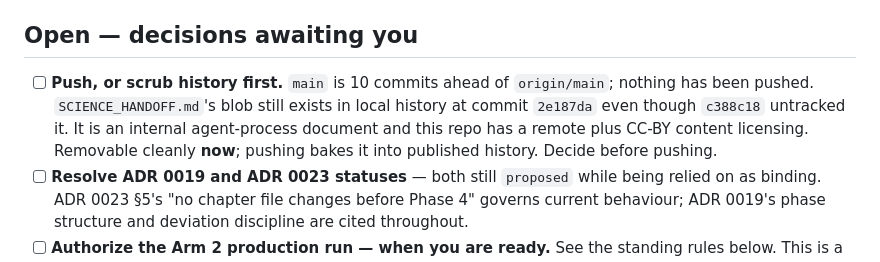
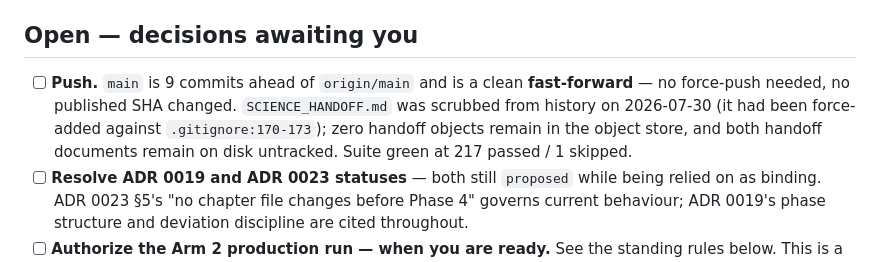
Before and after one commit to andrew-verde/fukui-tourism-thesis, a Markdown page: docs/thesis/TODO.md, the part around the change. Rendered like a GitHub page.

Commit message:
docs: record handoff scrub and push readiness
SCIENCE_HANDOFF.md had been force-added against the .gitignore
agent-handoff rule; it is now removed from history entirely and remains on
disk untracked. main fast-forwards onto origin/main with no published SHA
altered.

```diff
--- a/docs/thesis/TODO.md
+++ b/docs/thesis/TODO.md
@@ -32,12 +32,12 @@ with a bounded null (ADR 0031). Arm 2 built, committed, and **live**
 
 ## Open — decisions awaiting you
 
-- [ ] **Push, or scrub history first.** `main` is 10 commits ahead of
-  `origin/main`; nothing has been pushed. `SCIENCE_HANDOFF.md`'s blob
-  still exists in local history at commit `2e187da` even though `c388c18`
-  untracked it. It is an internal agent-process document and this repo has
-  a remote plus CC-BY content licensing. Removable cleanly **now**;
-  pushing bakes it into published history. Decide before pushing.
+- [ ] **Push.** `main` is 9 commits ahead of `origin/main` and is a clean
+  **fast-forward** — no force-push needed, no published SHA changed.
+  `SCIENCE_HANDOFF.md` was scrubbed from history on 2026-07-30 (it had
+  been force-added against `.gitignore:170-173`); zero handoff objects
+  remain in the object store, and both handoff documents remain on disk
+  untracked. Suite green at 217 passed / 1 skipped.
 - [ ] **Resolve ADR 0019 and ADR 0023 statuses** — both still `proposed`
   while being relied on as binding. ADR 0023 §5's "no chapter file changes
   before Phase 4" governs current behaviour; ADR 0019's phase structure
```
